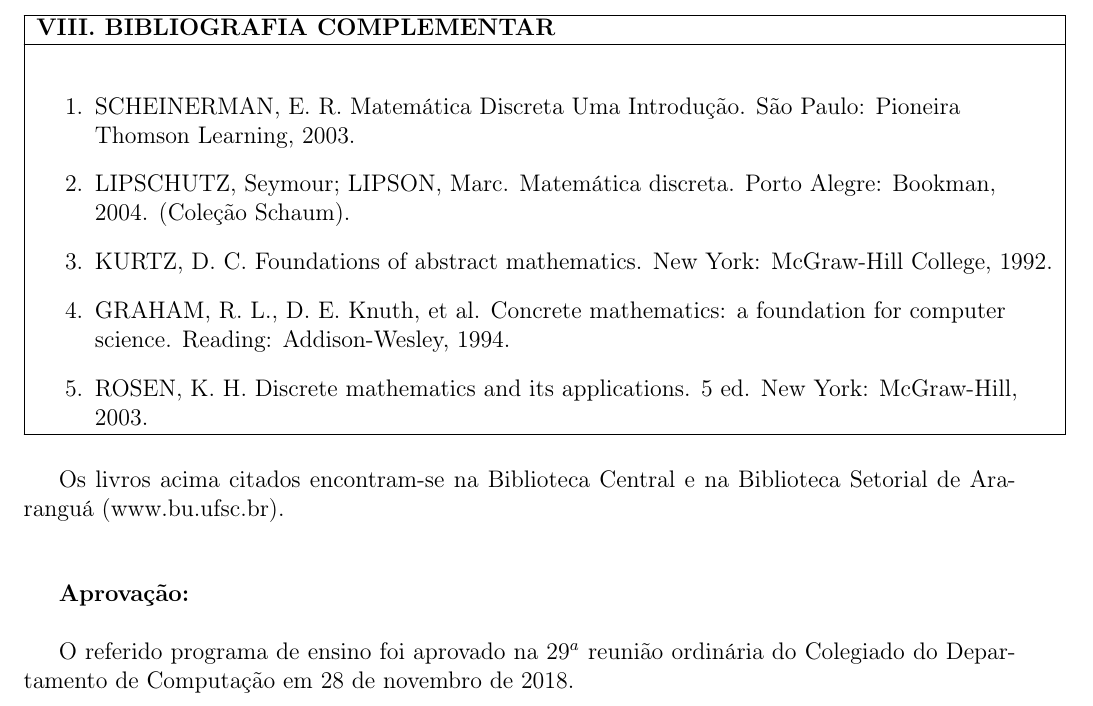
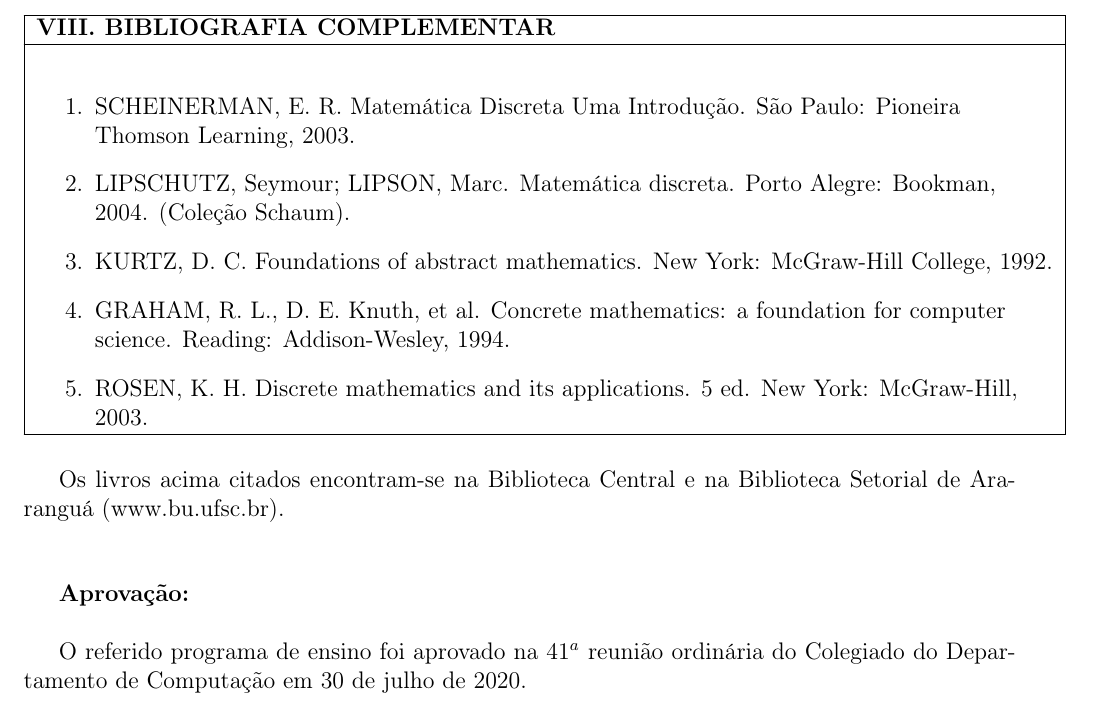
Before and after one commit to gagliotti/programasEnc2020, a LaTeX document (DECXXXXtemplate.tex, which reads aprovacao.tex): part of page 3 of 3, cut so that both start at the same text. Compiled offline with pdfLaTeX.

Commit message:
Update aprovacao.tex

```diff
--- a/aprovacao.tex
+++ b/aprovacao.tex
@@ -4,4 +4,4 @@ Os livros acima citados encontram-se na Biblioteca Central e na Biblioteca Setor
 
 {\bf Aprovação: }\\
 
-O referido programa de ensino foi aprovado na $29^a$ reuni\~ao ordin\'aria do Colegiado do Departamento de Computa\c c\~ao em 28 de novembro de 2018.
+O referido programa de ensino foi aprovado na $41^a$ reuni\~ao ordin\'aria do Colegiado do Departamento de Computa\c c\~ao em 30 de julho de 2020.
```
